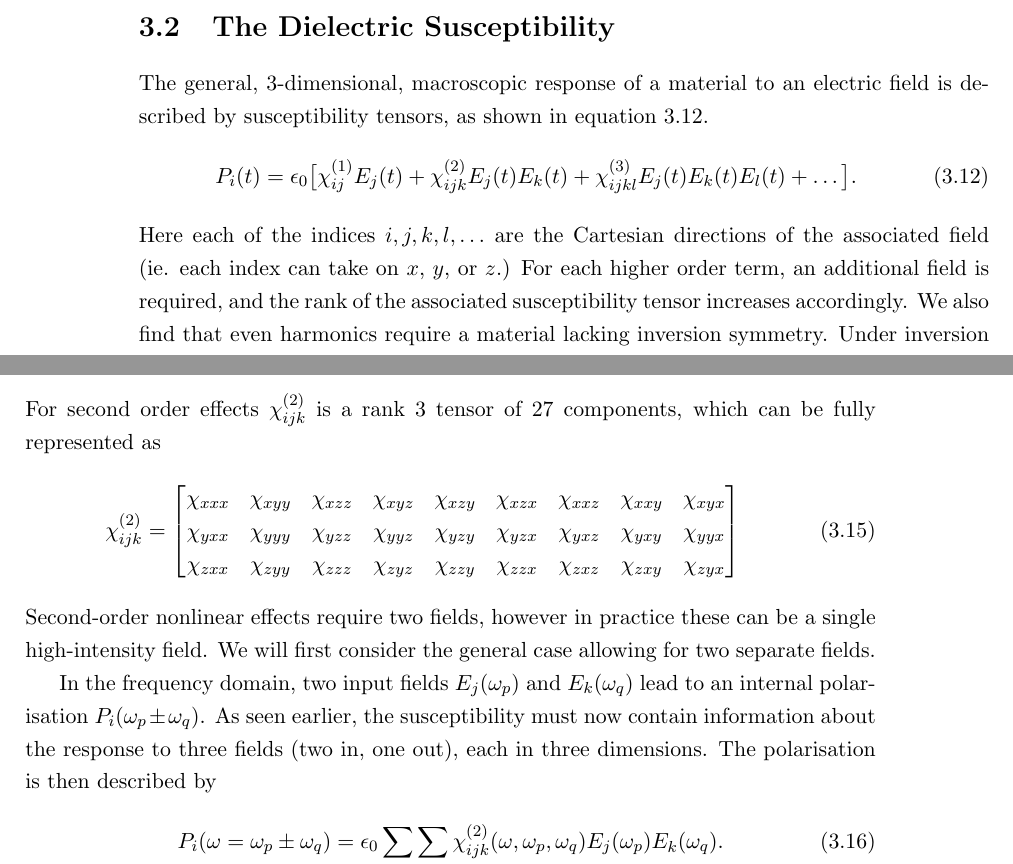
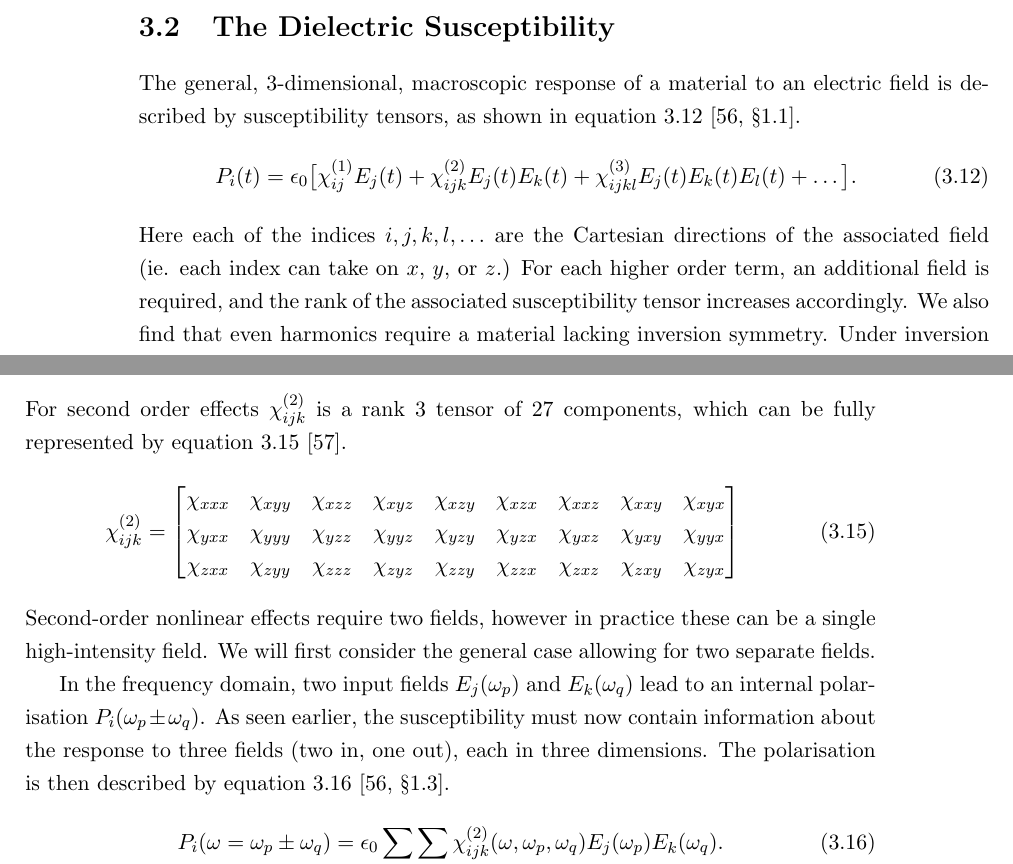
Before and after one commit to jtc42/ThesisUoB, a LaTeX thesis (main.tex, which reads sections/background/NonlinearOptics.tex): two parts of pages 25 and 26 of 105, joined at a grey line, cut so that both start at the same text. Compiled offline with pdfLaTeX.

Commit message:
Additional susceptibility references

```diff
--- a/sections/background/NonlinearOptics.tex
+++ b/sections/background/NonlinearOptics.tex
@@ -67,7 +67,7 @@ Following from equation~\ref{eq:NonlinearOptics:PfullLinear}, from  the second-o
 
 \section{The Dielectric Susceptibility}\label{sec:background:NonlinearOptics:susceptibility}
 
-The general, 3-dimensional, macroscopic response of a material to an electric field is described by susceptibility tensors, as shown in equation~\ref{eq:background:NonlinearOptics:susceptibility:Pti}.
+The general, 3-dimensional, macroscopic response of a material to an electric field is described by susceptibility tensors, as shown in equation~\ref{eq:background:NonlinearOptics:susceptibility:Pti}~\cite[\S 1.1]{Boyd2008a}.
 \begin{equation}\label{eq:background:NonlinearOptics:susceptibility:Pti}
 	P_{i}(t) =  \epsilon_{0}\big[
 				\chi^{(1)}_{ij}  E_{j}(t) +
@@ -98,7 +98,7 @@ When studying nonlinear effects, the emitted radiation from the linear response
 
 
 \subsection{Second-Order Electric Dipoles}\label{sec:background:NonlinearOptics:shgP}
-For second order effects $\chi^{(2)}_{ijk}$ is a rank 3 tensor of 27 components, which can be fully represented as
+For second order effects $\chi^{(2)}_{ijk}$ is a rank 3 tensor of 27 components, which can be fully represented by equation~\ref{eq:background:NonlinearOptics:shgP:chiFull}~\cite{verbiest2009second}.
 \begin{equation}\label{eq:background:NonlinearOptics:shgP:chiFull}
 	\chi^{(2)}_{ijk} =
 	\begin{bmatrix}
@@ -109,7 +109,7 @@ For second order effects $\chi^{(2)}_{ijk}$ is a rank 3 tensor of 27 components,
 \end{equation}
 Second-order nonlinear effects require two fields, however in practice these can be a single high-intensity field. We will first consider the general case allowing for two separate fields.
 
-In the frequency domain, two input fields $E_{j}(\omega_{p} )$ and $E_{k}(\omega_{q} )$ lead to an internal polarisation $P_{i}(\omega_{p}\pm\omega_{q} )$. As seen earlier, the susceptibility must now contain information about the response to three fields (two in, one out), each in three dimensions. The polarisation is then described by
+In the frequency domain, two input fields $E_{j}(\omega_{p} )$ and $E_{k}(\omega_{q} )$ lead to an internal polarisation $P_{i}(\omega_{p}\pm\omega_{q} )$. As seen earlier, the susceptibility must now contain information about the response to three fields (two in, one out), each in three dimensions. The polarisation is then described by equation~\ref{eq:background:NonlinearOptics:shgP:Psfg}~\cite[\S 1.3]{Boyd2008a}.
 \begin{equation}\label{eq:background:NonlinearOptics:shgP:Psfg}
 	P_{i}(\omega=\omega_{p}\pm\omega_{q} ) =  \epsilon_{0} \sum_{jk} \sum_{(pq)}
 				\chi^{(2)}_{ijk}(\omega, \omega_{p},\omega_{q} )
```
